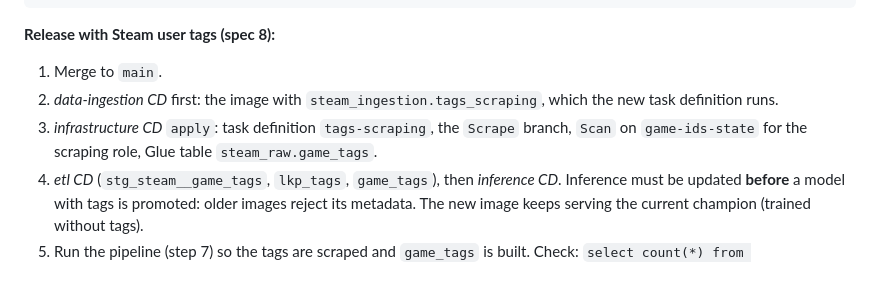
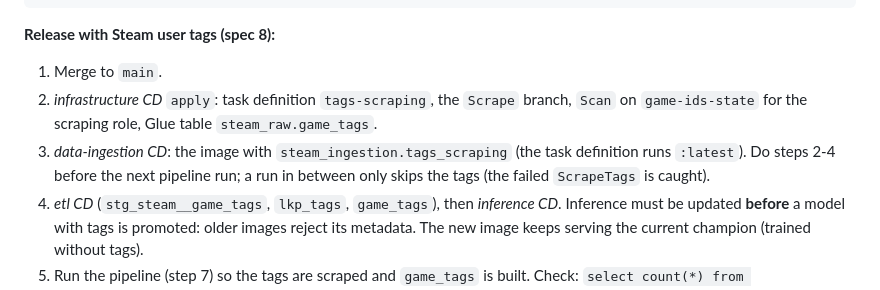
Before and after one commit to sadelcarpio/steam-recsys-e2e, a Markdown page: docs/deployment.md, the part around the change. GitHub-like rendering.

Commit message:
Deployment: infrastructure first for the tags release
Co-Authored-By: Claude Opus 5.5 <noreply@anthropic.com>

```diff
--- a/docs/deployment.md
+++ b/docs/deployment.md
@@ -442,10 +442,11 @@ aws dynamodb scan --table-name reviews-state-cursor --select COUNT \
 
 **Release with Steam user tags (spec 8):**
 1. Merge to `main`.
-2. *data-ingestion CD* first: the image with `steam_ingestion.tags_scraping`, which the new task
-   definition runs.
-3. *infrastructure CD* `apply`: task definition `tags-scraping`, the `Scrape` branch, `Scan` on
+2. *infrastructure CD* `apply`: task definition `tags-scraping`, the `Scrape` branch, `Scan` on
    `game-ids-state` for the scraping role, Glue table `steam_raw.game_tags`.
+3. *data-ingestion CD*: the image with `steam_ingestion.tags_scraping` (the task definition runs
+   `:latest`). Do steps 2-4 before the next pipeline run; a run in between only skips the tags
+   (the failed `ScrapeTags` is caught).
 4. *etl CD* (`stg_steam__game_tags`, `lkp_tags`, `game_tags`), then *inference CD*. Inference
    must be updated **before** a model with tags is promoted: older images reject its metadata.
    The new image keeps serving the current champion (trained without tags).
```
